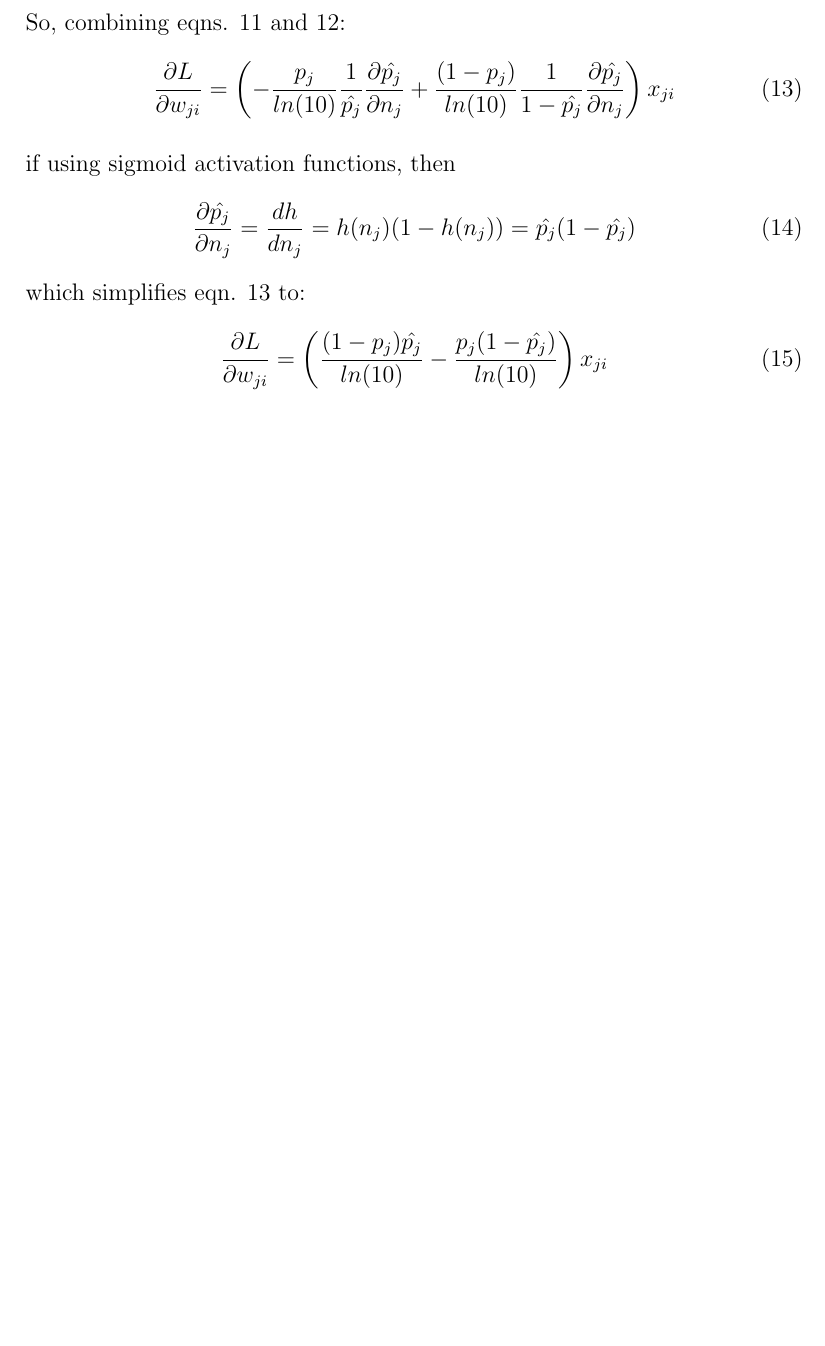
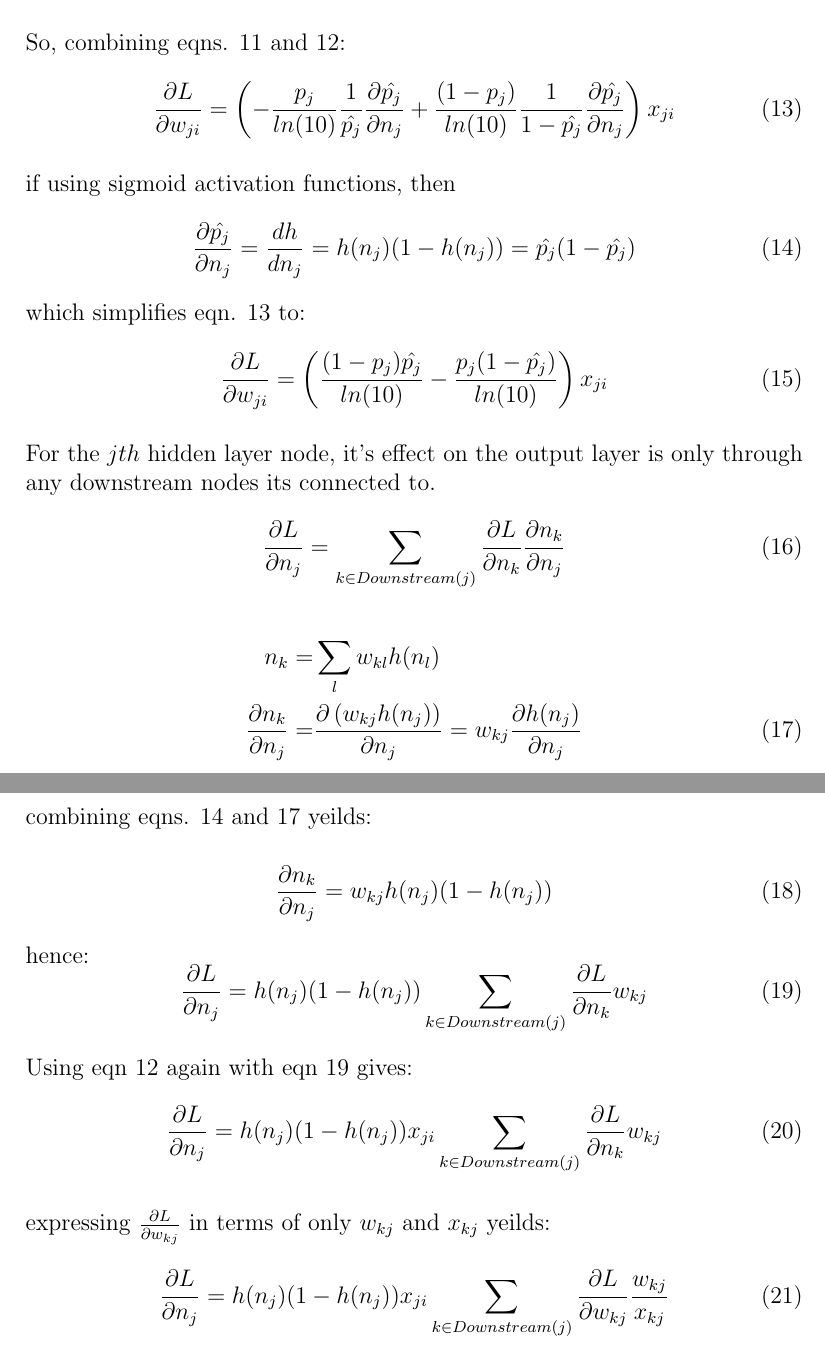
Before and after one commit to JustinSGray/eecs440_fall2011, a LaTeX problem sheet (hw4/hw.tex): part of page 4 of 4 before the commit and two parts of pages 4 and 5 of 5 after it, the two joined at a grey line, cut so that both start at the same text, the shorter picture padded with empty space. Compiled offline with pdfLaTeX.

Commit message:
finishe question5 in hw 4

```diff
--- a/hw4/hw.tex
+++ b/hw4/hw.tex
@@ -140,5 +130,34 @@ which simplifies eqn. 13 to:
      -\frac{p_j(1-\hat{p_j})}{ln(10)} \right) x_{ji}
 \end{equation}
 
+For the $jth$ hidden layer node, it's effect on the output layer is only through any downstream nodes its connected to.
+\begin{equation}
+    \frac{\partial L}{\partial n_j} = \sum_{k \in Downstream(j)} \frac{\partial L}{\partial n_k}\frac{\partial n_k}{\partial n_j}
+\end{equation}
+\begin{align}
+    n_k =& \sum_l w_{kl} h(n_l) \notag \\
+    \frac{\partial n_k}{\partial n_j} =& \frac{\partial \left( w_{kj} h(n_j)\right)}{\partial n_j} = w_{kj}\frac{\partial h(n_j)}{\partial n_j}
+\end{align}
+
+combining eqns. 14 and 17 yeilds:
+
+\begin{equation}
+    \frac{\partial n_k}{\partial n_j} = w_{kj}h(n_j)(1-h(n_j))
+\end{equation}
+
+hence:
+\begin{equation}
+    \frac{\partial L}{\partial n_j} = h(n_j)(1-h(n_j))\sum_{k \in Downstream(j)} \frac{\partial L}{\partial n_k}w_{kj}
+\end{equation}
+
+Using eqn 12 again with eqn 19 gives:
+\begin{equation}
+    \frac{\partial L}{\partial n_j} = h(n_j)(1-h(n_j)) x_{ji} \sum_{k \in Downstream(j)} \frac{\partial L}{\partial n_k}w_{kj}
+\end{equation}
+
+expressing $\frac{\partial L}{\partial w_{kj}}$ in terms of only $w_{kj}$ and $x_{kj}$ yeilds:
+\begin{equation}
+    \frac{\partial L}{\partial n_j} = h(n_j)(1-h(n_j)) x_{ji} \sum_{k \in Downstream(j)} \frac{\partial L}{\partial w_{kj}}\frac{w_{kj}}{x_{kj}}
+\end{equation}
 
 \end{document}
```
Also changed, not shown: hw4/hw.tex (12 more changed lines).
